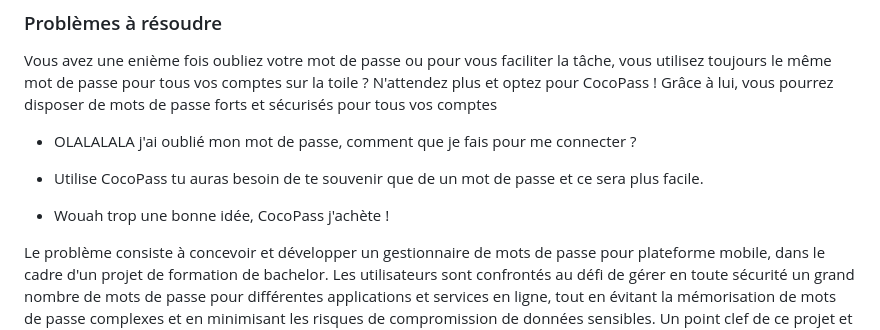
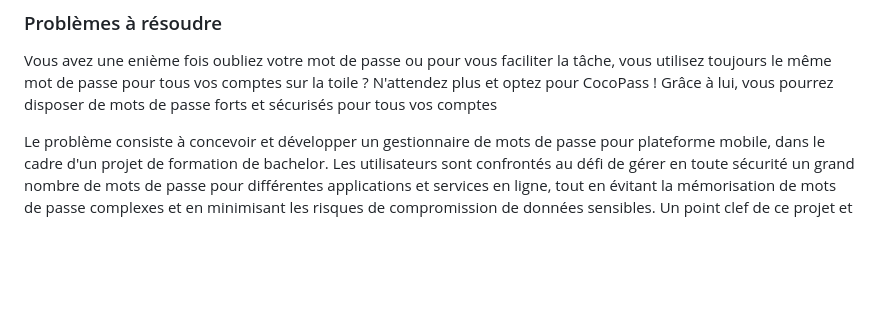
Before and after one commit to cgerro/CocoPass, a Markdown page: README.md, the part around one of its changes. Drawn GitHub-style; blank space fills up the shorter version.

Commit message:
style(readme)

```diff
--- a/README.md
+++ b/README.md
@@ -49,13 +50,6 @@ préalable en informatique.
 ### Problèmes à résoudre
 Vous avez une enième fois oubliez votre mot de passe ou pour vous faciliter la tâche, vous utilisez toujours le même mot de passe pour tous vos comptes sur la toile ?
 N'attendez plus et optez pour CocoPass ! Grâce à lui, vous pourrez disposer de mots de passe forts et sécurisés pour tous vos comptes
-
-- OLALALALA j'ai oublié mon mot de passe, comment que je fais pour me connecter ?
-
-- Utilise CocoPass tu auras besoin de te souvenir que de un mot de passe et ce sera plus facile.
-
-- Wouah trop une bonne idée, CocoPass j'achète !
-
 
 Le problème consiste à concevoir et développer un gestionnaire de mots de passe pour plateforme mobile, dans le cadre d'un projet de formation de bachelor. Les utilisateurs sont confrontés au défi de gérer en toute sécurité un grand nombre de mots de passe pour différentes applications et services en ligne, tout en évitant la mémorisation de mots de passe complexes et en minimisant les risques de compromission de données sensibles.
 Un point clef de ce projet et de rendre l'application intuitive et simple à utiliser sans compromettre la sécurité.
```
Also changed, not shown: other parts of README.md (+2 -1 lines).
